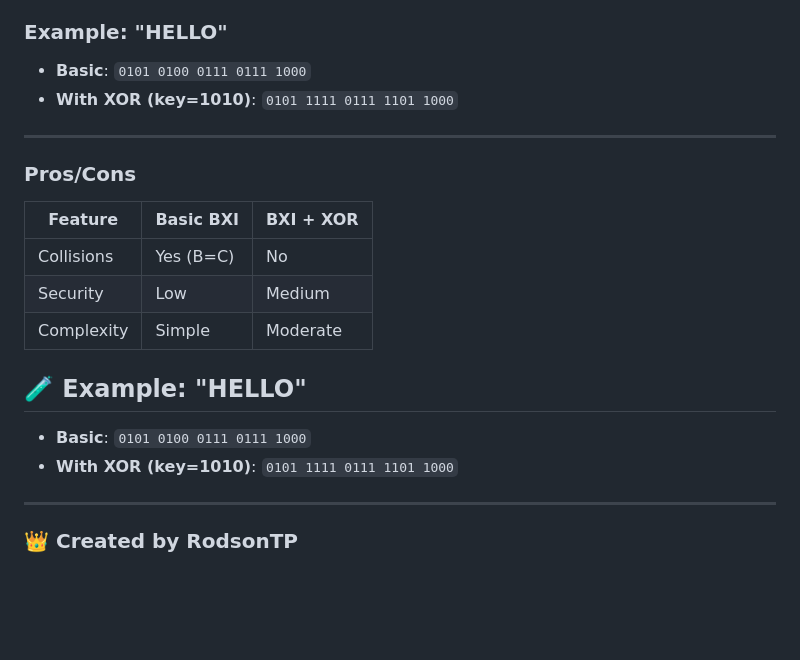
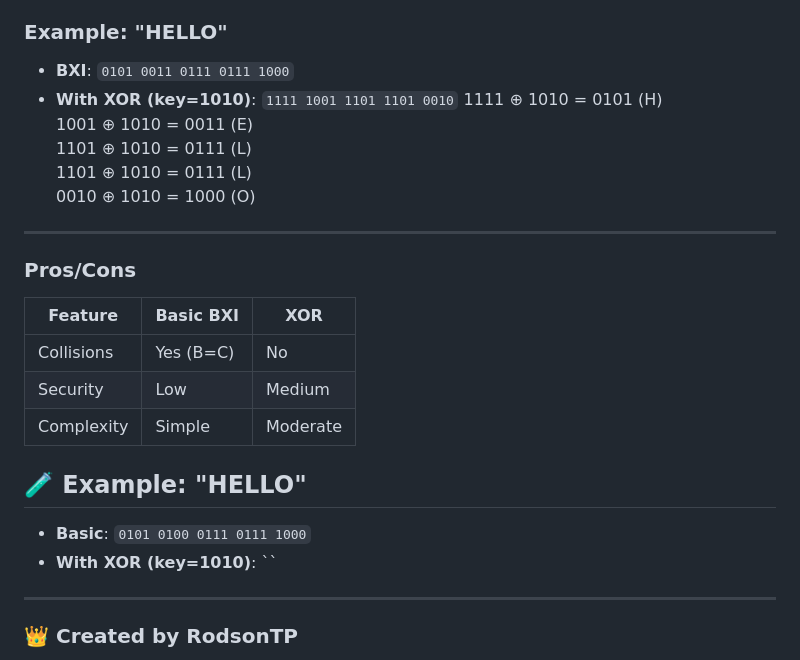
Before and after one commit to RodsonTP/BXI-Bitsikii-Extension-Interface-, a Markdown page: README.md, the part around the change. Drawn GitHub-style; blank space fills up the shorter version.

```diff
--- a/README.md
+++ b/README.md
@@ -104,13 +104,20 @@ Key: 1010
 NO: 0010 0010
 
 ### Example: "HELLO"
-- **Basic**: `0101 0100 0111 0111 1000`
-- **With XOR (key=1010)**: `0101 1111 0111 1101 1000`
+- **BXI**: `0101 0011 0111 0111 1000`
+- **With XOR (key=1010)**: `1111 1001 1101 1101 0010`
+1111 ⊕ 1010 = 0101 (H)
+1001 ⊕ 1010 = 0011 (E)
+1101 ⊕ 1010 = 0111 (L)
+1101 ⊕ 1010 = 0111 (L)
+0010 ⊕ 1010 = 1000 (O)
+
+
 ---
 
 
 ### Pros/Cons
-| Feature     | Basic BXI | BXI + XOR |
+| Feature     | Basic BXI | XOR |
 |------------|----------|-----------|
 | Collisions | Yes (B=C) | No        |
 | Security   | Low       | Medium    |
@@ -118,7 +125,7 @@ NO: 0010 0010
 
 ## 🧪 Example: "HELLO"
 - **Basic**: `0101 0100 0111 0111 1000`
-- **With XOR (key=1010)**: `0101 1111 0111 1101 1000`
+- **With XOR (key=1010)**: ``
 
 ---
 
```
